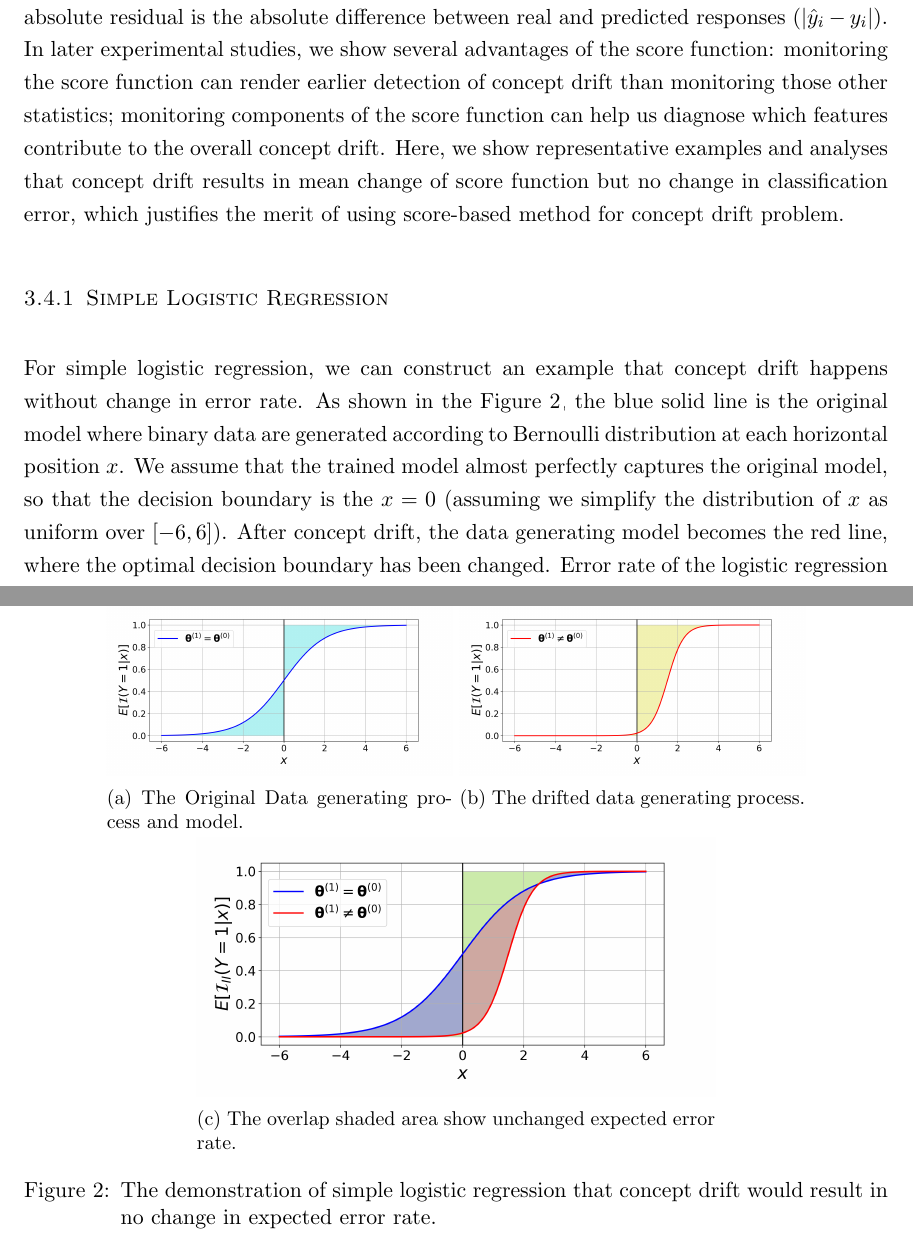
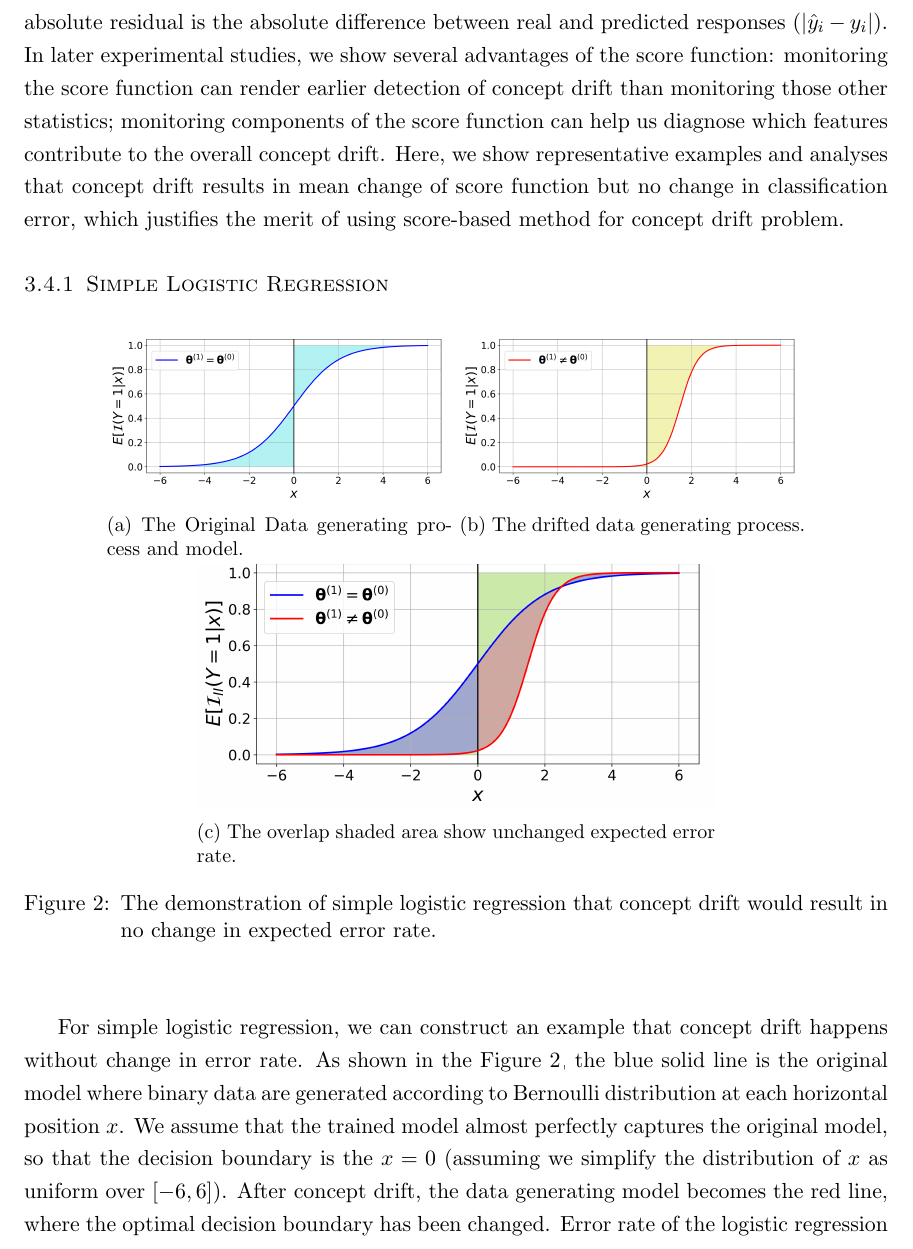
Before and after one commit to kgzhang0801/cd_paper, a LaTeX paper (v14/main_v14.tex): two parts of pages 12 and 14 of 48 before the commit and part of page 13 of 47 after it, the two joined at a grey line, cut so that both start at the same text. Compiled offline with pdfLaTeX.

Commit message:
Figure size adjusted.

```diff
--- a/v14/main_v14.tex
+++ b/v14/main_v14.tex
@@ -361,13 +361,13 @@ The score function is the first order derivative of the negative log-likelihood
 \centering
  \begin{subfigure}[t]{0.4\linewidth}
          \centering
-         \includegraphics[width=\textwidth]{../figures/v14/demons_fig/2D_logi_orig.png}
+         \includegraphics[width=\textwidth, trim=.2in .2in .7in .5in, clip]{../figures/v14/demons_fig/2D_logi_orig.png}
          \caption{The Original Data generating process and model.}
          \label{fig:logi_err_rate_unch_a}
   \end{subfigure}
   \begin{subfigure}[t]{0.4\linewidth}
          \centering
-         \includegraphics[width=\textwidth]{../figures/v14/demons_fig/2D_logi_cd.png}
+         \includegraphics[width=\textwidth, trim=.2in .2in .7in .5in, clip]{../figures/v14/demons_fig/2D_logi_cd.png}
          \caption{The drifted data generating process.}
          \label{fig:logi_err_rate_unch_b}
   \end{subfigure}
@@ -375,7 +375,7 @@ The score function is the first order derivative of the negative log-likelihood
 %  \includegraphics[width = 0.3\linewidth]{../figures/v14/demons_fig/2D_logi_cd.png}
  \begin{subfigure}[t]{0.6\linewidth}
          \centering
-	 \includegraphics[width = \textwidth]{../figures/v14/demons_fig/2D_logi.png}
+	 \includegraphics[width = \textwidth, trim=.2in .2in .7in .5in, clip]{../figures/v14/demons_fig/2D_logi.png}
          \caption{The overlap shaded area show unchanged expected error rate.}
          \label{fig:logi_err_rate_unch_c}
   \end{subfigure}
```
Also changed, not shown: v14/main_v14.tex (6 more changed lines).
